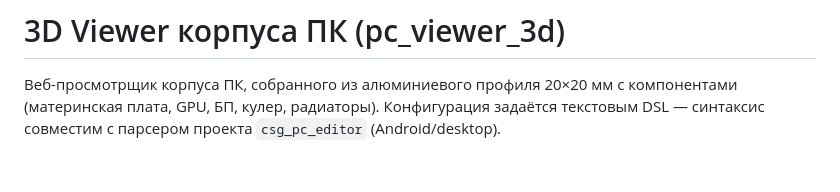
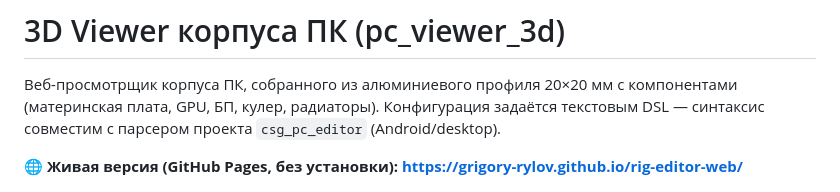
Before and after one commit to Grigory-Rylov/rig-editor-web, a Markdown page: README.md, the part around the change. Drawn GitHub-style; blank space fills up the shorter version.

Commit message:
README: link to live GitHub Pages site

```diff
--- a/README.md
+++ b/README.md
@@ -3,6 +3,8 @@
 Веб-просмотрщик корпуса ПК, собранного из алюминиевого профиля 20×20 мм с компонентами
 (материнская плата, GPU, БП, кулер, радиаторы). Конфигурация задаётся текстовым DSL
 — синтаксис совместим с парсером проекта `csg_pc_editor` (Android/desktop).
+
+**🌐 Живая версия (GitHub Pages, без установки): <https://grigory-rylov.github.io/rig-editor-web/>**
 
 ![Скриншот приложения](docs/screenshot.jpg)
 
```
